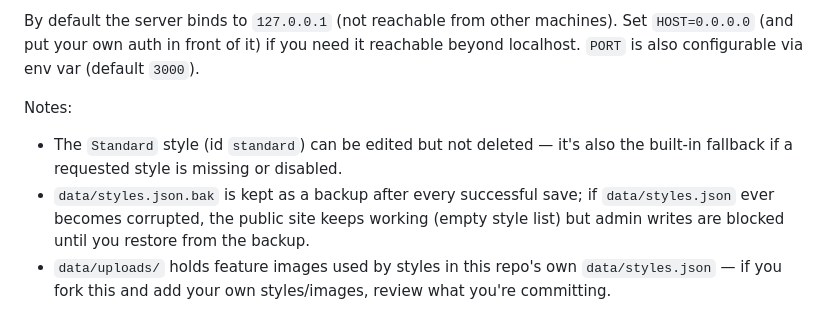
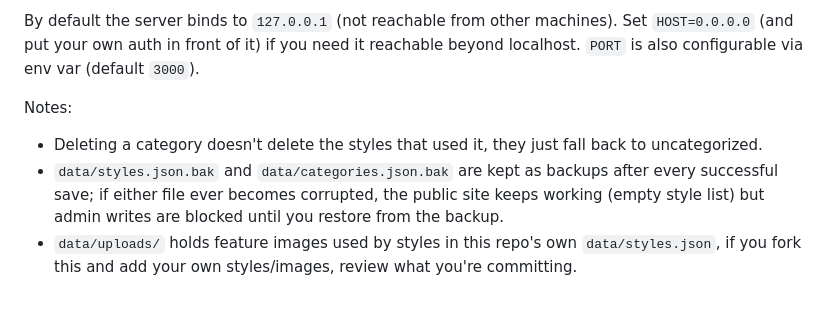
Before and after one commit to wayneo/reshaper, a Markdown page: README.md, the part around the change printed below. GitHub-like rendering.

```diff
--- a/README.md
+++ b/README.md
@@ -21,6 +33,6 @@ Styles (title, prompt, identity-mode, feature image) are stored in `data/styles.
 By default the server binds to `127.0.0.1` (not reachable from other machines). Set `HOST=0.0.0.0` (and put your own auth in front of it) if you need it reachable beyond localhost. `PORT` is also configurable via env var (default `3000`).
 
 Notes:
-- The `Standard` style (id `standard`) can be edited but not deleted — it's also the built-in fallback if a requested style is missing or disabled.
-- `data/styles.json.bak` is kept as a backup after every successful save; if `data/styles.json` ever becomes corrupted, the public site keeps working (empty style list) but admin writes are blocked until you restore from the backup.
-- `data/uploads/` holds feature images used by styles in this repo's own `data/styles.json` — if you fork this and add your own styles/images, review what you're committing.
+- Deleting a category doesn't delete the styles that used it, they just fall back to uncategorized.
+- `data/styles.json.bak` and `data/categories.json.bak` are kept as backups after every successful save; if either file ever becomes corrupted, the public site keeps working (empty style list) but admin writes are blocked until you restore from the backup.
+- `data/uploads/` holds feature images used by styles in this repo's own `data/styles.json`, if you fork this and add your own styles/images, review what you're committing.
```
Also changed, not shown: other parts of README.md (+17 -5 lines), images/screenshot.jpg (added).
